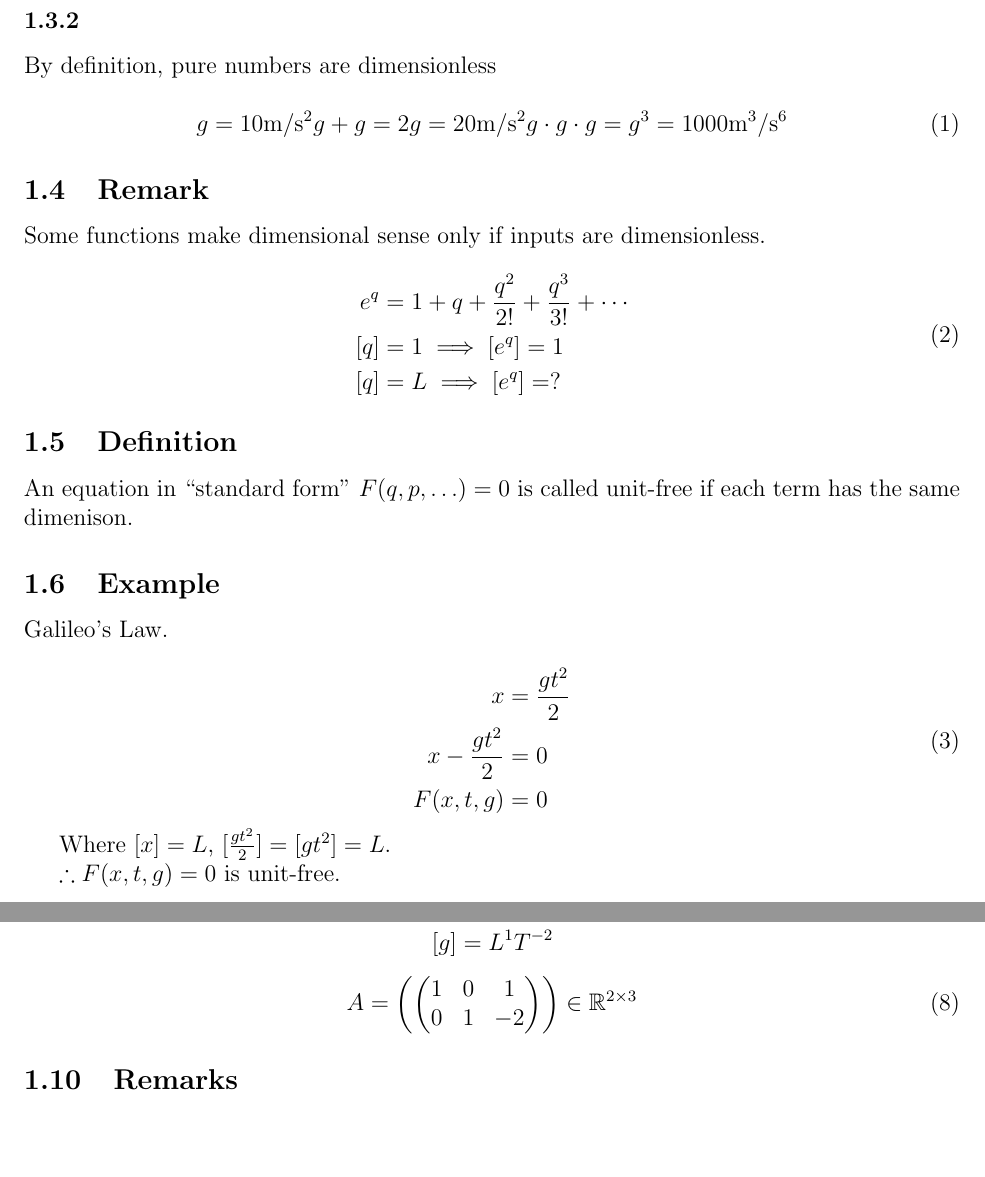
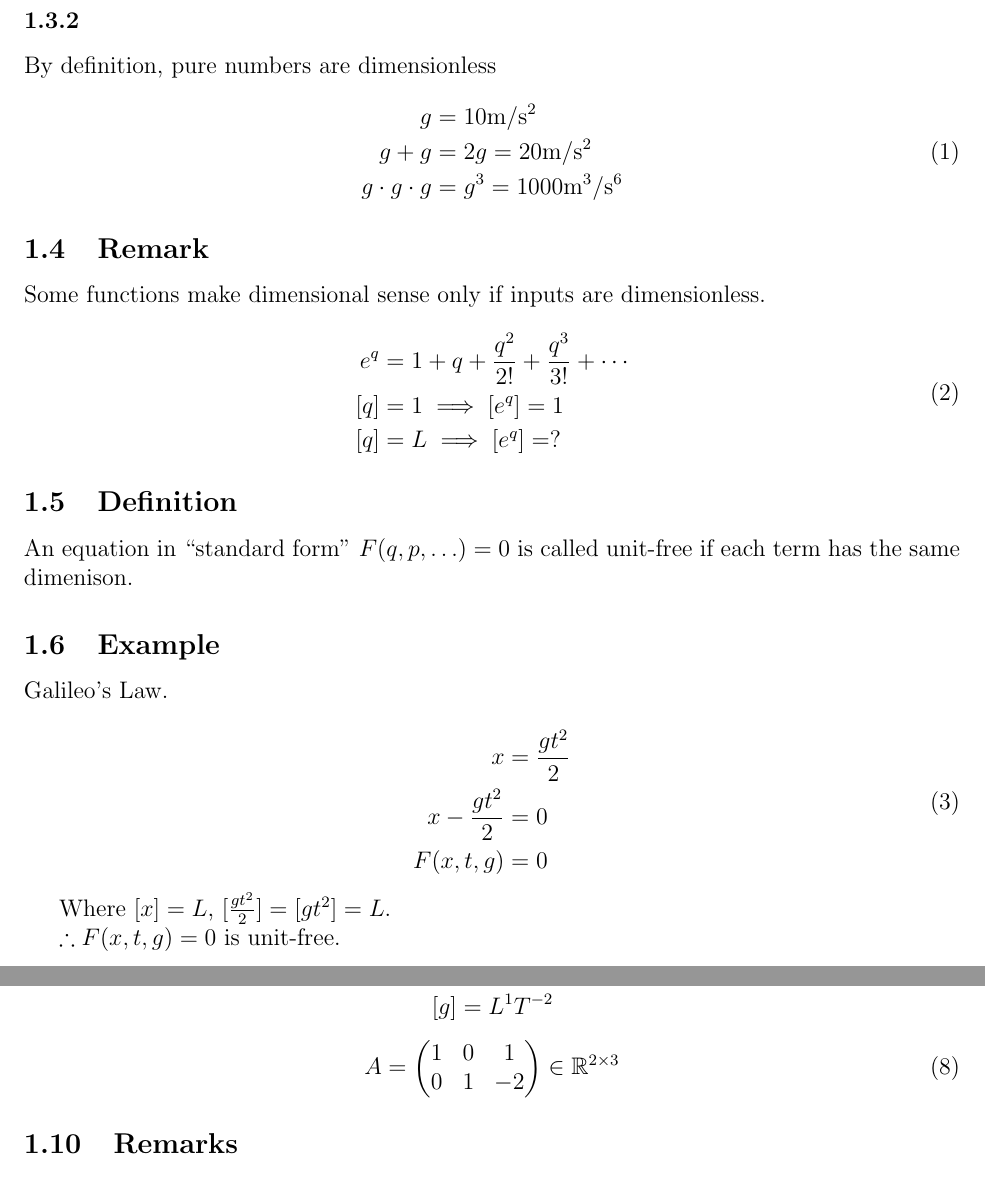
Before and after one commit to hershal/m374m, a LaTeX document (notes/writeup.tex): two parts of pages 2 and 3 of 7, joined at a grey line, cut so that both start at the same text, the shorter picture padded with empty space. Compiled offline with pdfLaTeX.

Commit message:
notes: minor cleanups

```diff
--- a/notes/writeup.tex
+++ b/notes/writeup.tex
@@ -26,9 +26,11 @@ Let $y = f(x)$, where $[y] = [x]$. Then $\frac{dy}{dx}$ is dimensionless.
 By definition, pure numbers are dimensionless
 
 \begin{equation}
-  g = 10 \text{m}/\text{s}^2 \\
-  g + g = 2g = 20 \text{m}/\text{s}^2 \\
-  g \cdot g \cdot g = g^3 = 1000 \text{m}^3/\text{s}^6
+  \begin{aligned}
+    g &= 10 \text{m}/\text{s}^2 \\
+    g + g &= 2g = 20 \text{m}/\text{s}^2 \\
+    g \cdot g \cdot g & = g^3 = 1000 \text{m}^3/\text{s}^6
+  \end{aligned}
 \end{equation}
 
 \subsection{Remark}
@@ -112,12 +114,11 @@ $m = 3 | Q = {x, t, g}$, $n = 2 | D = {L, T}$.
 \end{equation}
 
 \begin{equation}
-  A = \left(
+  A =
   \begin{pmatrix}
     1 & 0 & 1 \\
     0 & 1 & -2 \\
   \end{pmatrix}
-  \right)
   \in \mathbb{R}^{2\times3}
 \end{equation}
 
```
Also changed, not shown: notes/writeup.tex (2 more changed lines).
